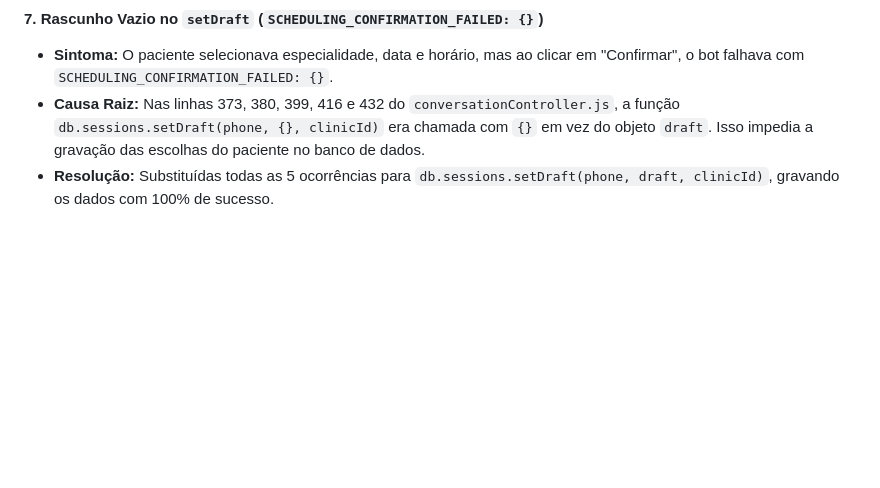
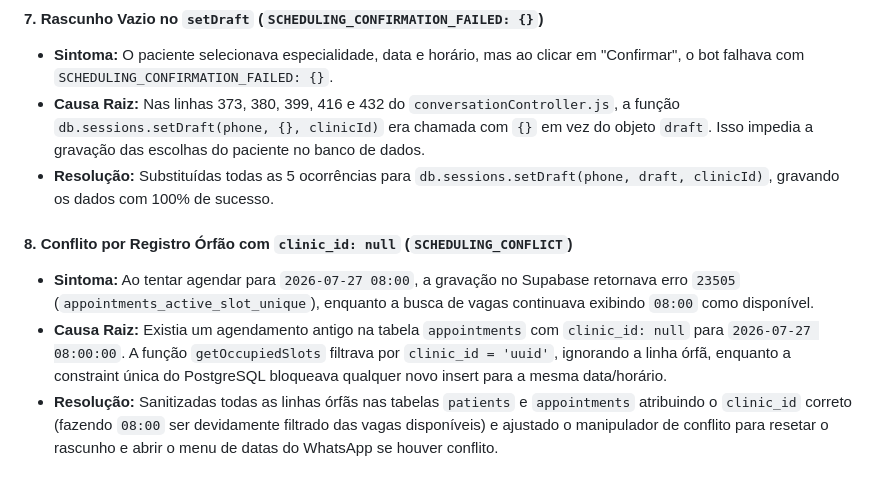
Before and after one commit to henriquehsn110-jpg/clinic-bot, a Markdown page: MEMORY.md, the part around the change. Rendered like a GitHub page; blank space fills up the shorter version.

Commit message:
docs(memory): adiciona item 8 sobre sanitizacao de appointments orfaos no MEMORY.md

```diff
--- a/MEMORY.md
+++ b/MEMORY.md
@@ -81,3 +81,8 @@
 - **Sintoma:** O paciente selecionava especialidade, data e horário, mas ao clicar em "Confirmar", o bot falhava com `SCHEDULING_CONFIRMATION_FAILED: {}`.
 - **Causa Raiz:** Nas linhas 373, 380, 399, 416 e 432 do `conversationController.js`, a função `db.sessions.setDraft(phone, {}, clinicId)` era chamada com `{}` em vez do objeto `draft`. Isso impedia a gravação das escolhas do paciente no banco de dados.
 - **Resolução:** Substituídas todas as 5 ocorrências para `db.sessions.setDraft(phone, draft, clinicId)`, gravando os dados com 100% de sucesso.
+
+#### 8. Conflito por Registro Órfão com `clinic_id: null` (`SCHEDULING_CONFLICT`)
+- **Sintoma:** Ao tentar agendar para `2026-07-27 08:00`, a gravação no Supabase retornava erro `23505` (`appointments_active_slot_unique`), enquanto a busca de vagas continuava exibindo `08:00` como disponível.
+- **Causa Raiz:** Existia um agendamento antigo na tabela `appointments` com `clinic_id: null` para `2026-07-27 08:00:00`. A função `getOccupiedSlots` filtrava por `clinic_id = 'uuid'`, ignorando a linha órfã, enquanto a constraint única do PostgreSQL bloqueava qualquer novo insert para a mesma data/horário.
+- **Resolução:** Sanitizadas todas as linhas órfãs nas tabelas `patients` e `appointments` atribuindo o `clinic_id` correto (fazendo `08:00` ser devidamente filtrado das vagas disponíveis) e ajustado o manipulador de conflito para resetar o rascunho e abrir o menu de datas do WhatsApp se houver conflito.
```
